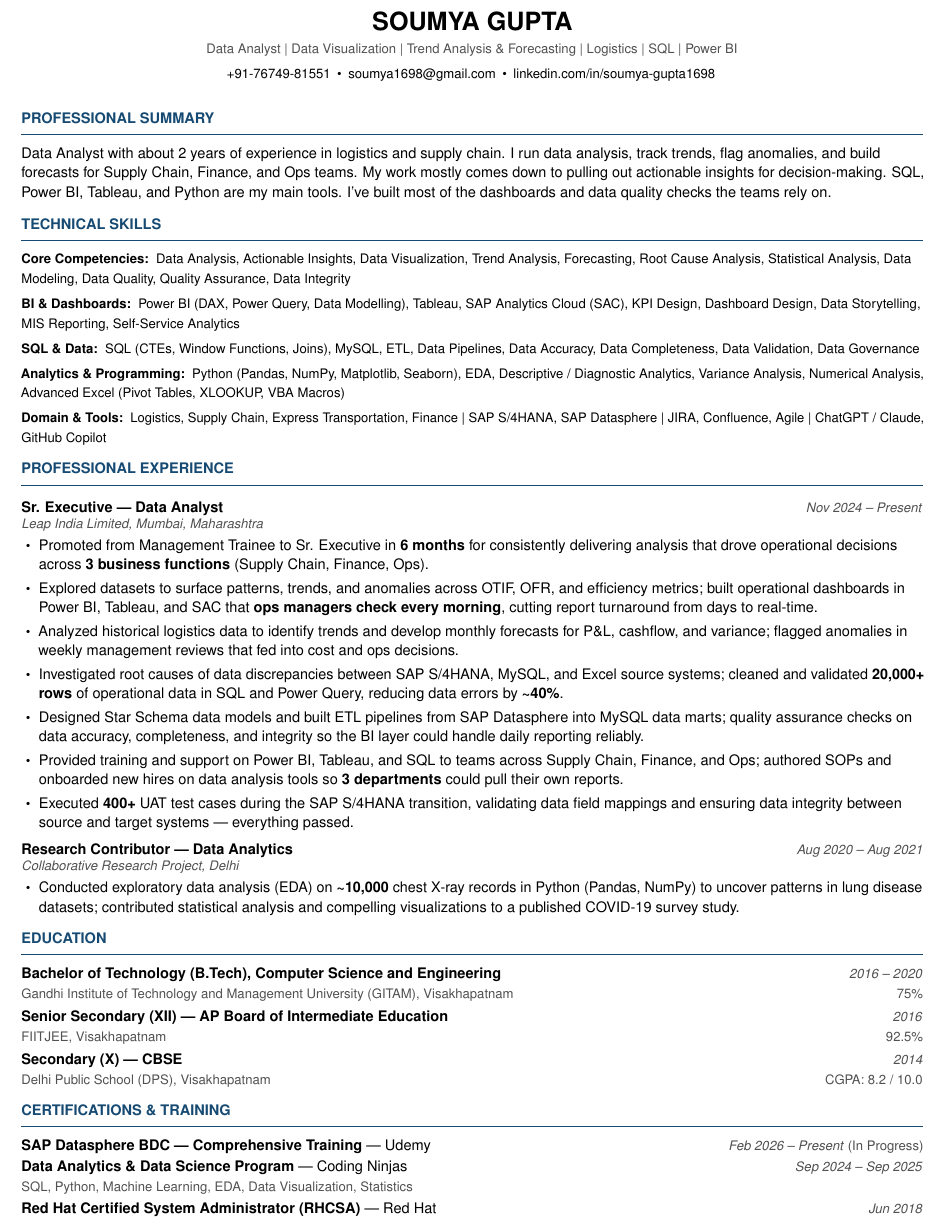
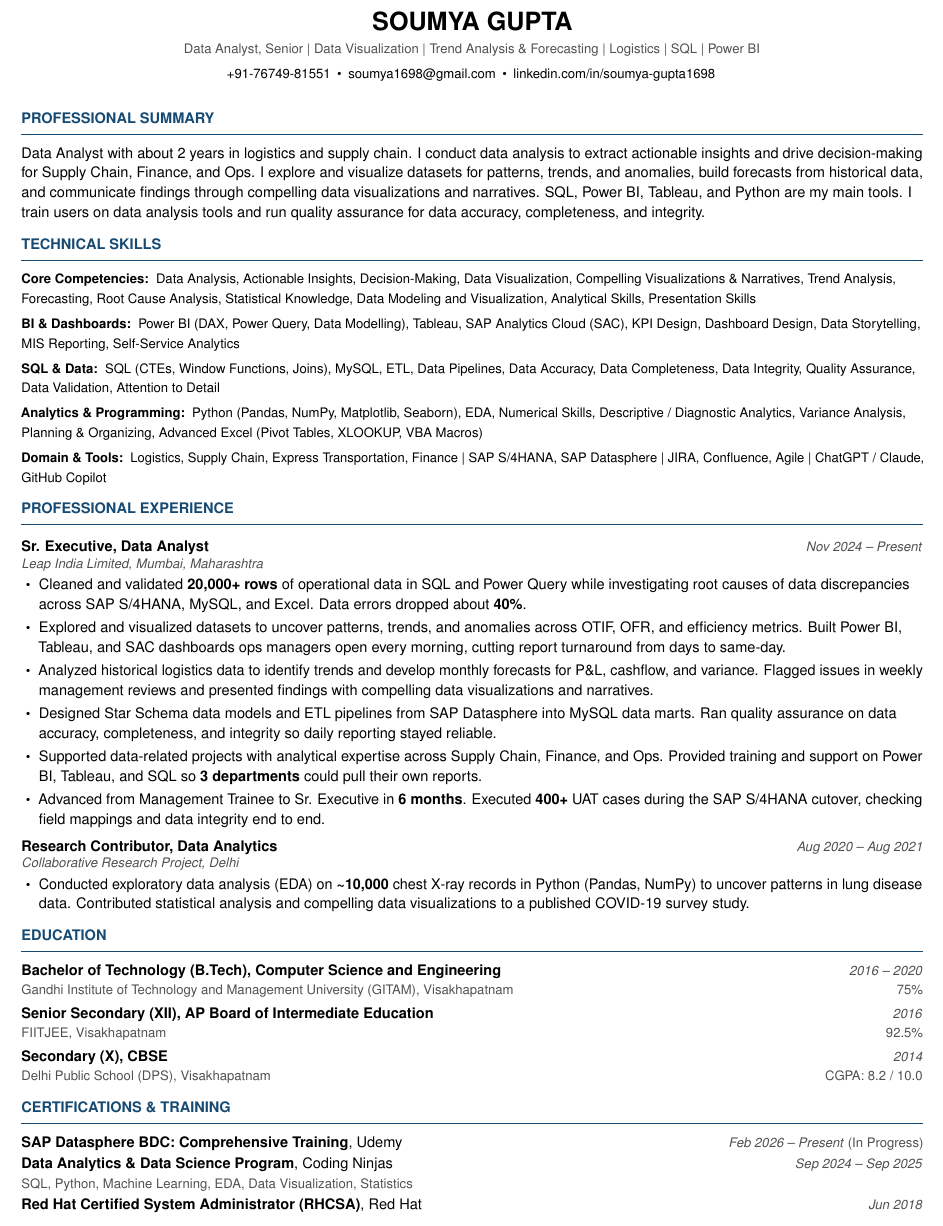
Before and after one commit to madhurgupta03/soumya-gupta-resume, a LaTeX CV (company/company-fedex/resume.tex): part of the page, cut so that both start at the same text. Compiled offline with pdfLaTeX.

Commit message:
Update FedEx resume for Data Analyst-Senior RC782566 (T5).
Retarget company-fedex to the Senior JD with exact keyword coverage, refresh SUMMARY, and log the session.

```diff
--- a/company/company-fedex/resume.tex
+++ b/company/company-fedex/resume.tex
@@ -82,7 +87,7 @@
 %% ── HEADER ───────────────────────────────────────────────────
 \begin{center}
   {\LARGE\bfseries SOUMYA GUPTA}\\[2pt]
-  {\small\color{muted}Data Analyst \textbar{} Data Visualization \textbar{} Trend Analysis \& Forecasting \textbar{} Logistics \textbar{} SQL \textbar{} Power BI}\\[3pt]
+  {\small\color{muted}Data Analyst, Senior \textbar{} Data Visualization \textbar{} Trend Analysis \& Forecasting \textbar{} Logistics \textbar{} SQL \textbar{} Power BI}\\[3pt]
   {\small
   \href{tel:+917674981551}{+91-76749-81551}\enspace\textbullet\enspace
   \href{mailto:soumya1698@gmail.com}{soumya1698@gmail.com}\enspace\textbullet\enspace
@@ -94,38 +99,37 @@
 %% ── PROFESSIONAL SUMMARY ─────────────────────────────────────
 \section{Professional Summary}
 
-Data Analyst with about 2 years of experience in logistics and supply chain. I run data analysis, track trends, flag anomalies, and build forecasts for Supply Chain, Finance, and Ops teams. My work mostly comes down to pulling out actionable insights for decision-making. SQL, Power BI, Tableau, and Python are my main tools. I've built most of the dashboards and data quality checks the teams rely on.
+Data Analyst with about 2 years in logistics and supply chain. I conduct data analysis to extract actionable insights and drive decision-making for Supply Chain, Finance, and Ops. I explore and visualize datasets for patterns, trends, and anomalies, build forecasts from historical data, and communicate findings through compelling data visualizations and narratives. SQL, Power BI, Tableau, and Python are my main tools. I train users on data analysis tools and run quality assurance for data accuracy, completeness, and integrity.
 
 %% ── TECHNICAL SKILLS ─────────────────────────────────────────
 \section{Technical Skills}
 
-\skillrow{Core Competencies}{Data Analysis, Actionable Insights, Data Visualization, Trend Analysis, Forecasting, Root Cause Analysis, Statistical Analysis, Data Modeling, Data Quality, Quality Assurance, Data Integrity}
+\skillrow{Core Competencies}{Data Analysis, Actionable Insights, Decision-Making, Data Visualization, Compelling Visualizations \& Narratives, Trend Analysis, Forecasting, Root Cause Analysis, Statistical Knowledge, Data Modeling and Visualization, Analytical Skills, Presentation Skills}
 \skillrow{BI \& Dashboards}{Power BI (DAX, Power Query, Data Modelling), Tableau, SAP Analytics Cloud (SAC), KPI Design, Dashboard Design, Data Storytelling, MIS Reporting, Self-Service Analytics}
-\skillrow{SQL \& Data}{SQL (CTEs, Window Functions, Joins), MySQL, ETL, Data Pipelines, Data Accuracy, Data Completeness, Data Validation, Data Governance}
-\skillrow{Analytics \& Programming}{Python (Pandas, NumPy, Matplotlib, Seaborn), EDA, Descriptive / Diagnostic Analytics, Variance Analysis, Numerical Analysis, Advanced Excel (Pivot Tables, XLOOKUP, VBA Macros)}
+\skillrow{SQL \& Data}{SQL (CTEs, Window Functions, Joins), MySQL, ETL, Data Pipelines, Data Accuracy, Data Completeness, Data Integrity, Quality Assurance, Data Validation, Attention to Detail}
+\skillrow{Analytics \& Programming}{Python (Pandas, NumPy, Matplotlib, Seaborn), EDA, Numerical Skills, Descriptive / Diagnostic Analytics, Variance Analysis, Planning \& Organizing, Advanced Excel (Pivot Tables, XLOOKUP, VBA Macros)}
 \skillrow{Domain \& Tools}{Logistics, Supply Chain, Express Transportation, Finance \textbar{} SAP S/4HANA, SAP Datasphere \textbar{} JIRA, Confluence, Agile \textbar{} ChatGPT / Claude, GitHub Copilot}
 
 %% ── PROFESSIONAL EXPERIENCE ──────────────────────────────────
 \section{Professional Experience}
 
-\role{Sr. Executive --- Data Analyst}{Leap India Limited, Mumbai, Maharashtra}{Nov 2024 -- Present}
+\role{Sr. Executive, Data Analyst}{Leap India Limited, Mumbai, Maharashtra}{Nov 2024 -- Present}
 
 \begin{itemize}
-  \item Promoted from Management Trainee to Sr. Executive in \textbf{6 months} for consistently delivering analysis that drove operational decisions across \textbf{3 business functions} (Supply Chain, Finance, Ops).
-  \item Explored datasets to surface patterns, trends, and anomalies across OTIF, OFR, and efficiency metrics; built operational dashboards in Power BI, Tableau, and SAC that \textbf{ops managers check every morning}, cutting report turnaround from days to real-time.
-  \item Analyzed historical logistics data to identify trends and develop monthly forecasts for P\&L, cashflow, and variance; flagged anomalies in weekly management reviews that fed into cost and ops decisions.
-  \item Investigated root causes of data discrepancies between SAP S/4HANA, MySQL, and Excel source systems; cleaned and validated \textbf{20,000+ rows} of operational data in SQL and Power Query, reducing data errors by \textbf{\textasciitilde40\%}.
-  \item Designed Star Schema data models and built ETL pipelines from SAP Datasphere into MySQL data marts; quality assurance checks on data accuracy, completeness, and integrity so the BI layer could handle daily reporting reliably.
-  \item Provided training and support on Power BI, Tableau, and SQL to teams across Supply Chain, Finance, and Ops; authored SOPs and onboarded new hires on data analysis tools so \textbf{3 departments} could pull their own reports.
-  \item Executed \textbf{400+} UAT test cases during the SAP S/4HANA transition, validating data field mappings and ensuring data integrity between source and target systems --- everything passed.
+  \item Cleaned and validated \textbf{20,000+ rows} of operational data in SQL and Power Query while investigating root causes of data discrepancies across SAP S/4HANA, MySQL, and Excel. Data errors dropped about \textbf{40\%}.
+  \item Explored and visualized datasets to uncover patterns, trends, and anomalies across OTIF, OFR, and efficiency metrics. Built Power BI, Tableau, and SAC dashboards ops managers open every morning, cutting report turnaround from days to same-day.
+  \item Analyzed historical logistics data to identify trends and develop monthly forecasts for P\&L, cashflow, and variance. Flagged issues in weekly management reviews and presented findings with compelling data visualizations and narratives.
+  \item Designed Star Schema data models and ETL pipelines from SAP Datasphere into MySQL data marts. Ran quality assurance on data accuracy, completeness, and integrity so daily reporting stayed reliable.
+  \item Supported data-related projects with analytical expertise across Supply Chain, Finance, and Ops. Provided training and support on Power BI, Tableau, and SQL so \textbf{3 departments} could pull their own reports.
+  \item Advanced from Management Trainee to Sr. Executive in \textbf{6 months}. Executed \textbf{400+} UAT cases during the SAP S/4HANA cutover, checking field mappings and data integrity end to end.
 \end{itemize}
 
 \vspace{1pt}
 
-\role{Research Contributor --- Data Analytics}{Collaborative Research Project, Delhi}{Aug 2020 -- Aug 2021}
+\role{Research Contributor, Data Analytics}{Collaborative Research Project, Delhi}{Aug 2020 -- Aug 2021}
 
 \begin{itemize}
-  \item Conducted exploratory data analysis (EDA) on \textbf{\textasciitilde10,000} chest X-ray records in Python (Pandas, NumPy) to uncover patterns in lung disease datasets; contributed statistical analysis and compelling visualizations to a published COVID-19 survey study.
+  \item Conducted exploratory data analysis (EDA) on \textbf{\textasciitilde10,000} chest X-ray records in Python (Pandas, NumPy) to uncover patterns in lung disease data. Contributed statistical analysis and compelling data visualizations to a published COVID-19 survey study.
 \end{itemize}
 
 %% ── EDUCATION ────────────────────────────────────────────────
@@ -135,24 +139,24 @@ Data Analyst with about 2 years of experience in logistics and supply chain. I r
 {\small\color{muted}Gandhi Institute of Technology and Management University (GITAM), Visakhapatnam\hfill 75\%}
 
 \vspace{2pt}
-{\bfseries Senior Secondary (XII) --- AP Board of Intermediate Education}\hfill{\small\color{muted}\textit{2016}}\\
+{\bfseries Senior Secondary (XII), AP Board of Intermediate Education}\hfill{\small\color{muted}\textit{2016}}\\
 {\small\color{muted}FIITJEE, Visakhapatnam\hfill 92.5\%}
 
 \vspace{2pt}
-{\bfseries Secondary (X) --- CBSE}\hfill{\small\color{muted}\textit{2014}}\\
+{\bfseries Secondary (X), CBSE}\hfill{\small\color{muted}\textit{2014}}\\
 {\small\color{muted}Delhi Public School (DPS), Visakhapatnam\hfill CGPA: 8.2 / 10.0}
 
-%% ── CERTIFICATIONS & TRAINING ────────────────────────────────
+%% ── CERTIFICATIONS \& TRAINING ────────────────────────────────
 \section{Certifications \& Training}
 
-{\bfseries SAP Datasphere BDC --- Comprehensive Training} --- Udemy\hfill{\small\color{muted}\textit{Feb 2026 -- Present \emph{(In Progress)}}}
+{\bfseries SAP Datasphere BDC: Comprehensive Training}, Udemy\hfill{\small\color{muted}\textit{Feb 2026 -- Present \emph{(In Progress)}}}
 
 \vspace{1pt}
-{\bfseries Data Analytics \& Data Science Program} --- Coding Ninjas\hfill{\small\color{muted}\textit{Sep 2024 -- Sep 2025}}\\
+{\bfseries Data Analytics \& Data Science Program}, Coding Ninjas\hfill{\small\color{muted}\textit{Sep 2024 -- Sep 2025}}\\
 {\small\color{muted}SQL, Python, Machine Learning, EDA, Data Visualization, Statistics}
 
 \vspace{1pt}
-{\bfseries Red Hat Certified System Administrator (RHCSA)} --- Red Hat\hfill{\small\color{muted}\textit{Jun 2018}}
+{\bfseries Red Hat Certified System Administrator (RHCSA)}, Red Hat\hfill{\small\color{muted}\textit{Jun 2018}}
 
 %% ============================================================
 \end{document}
```
Also changed, not shown: SUMMARY.md (+2 -1 lines), .cursor/memory/conversation-history.md, company/company-fedex/resume.tex (33 more changed lines).
